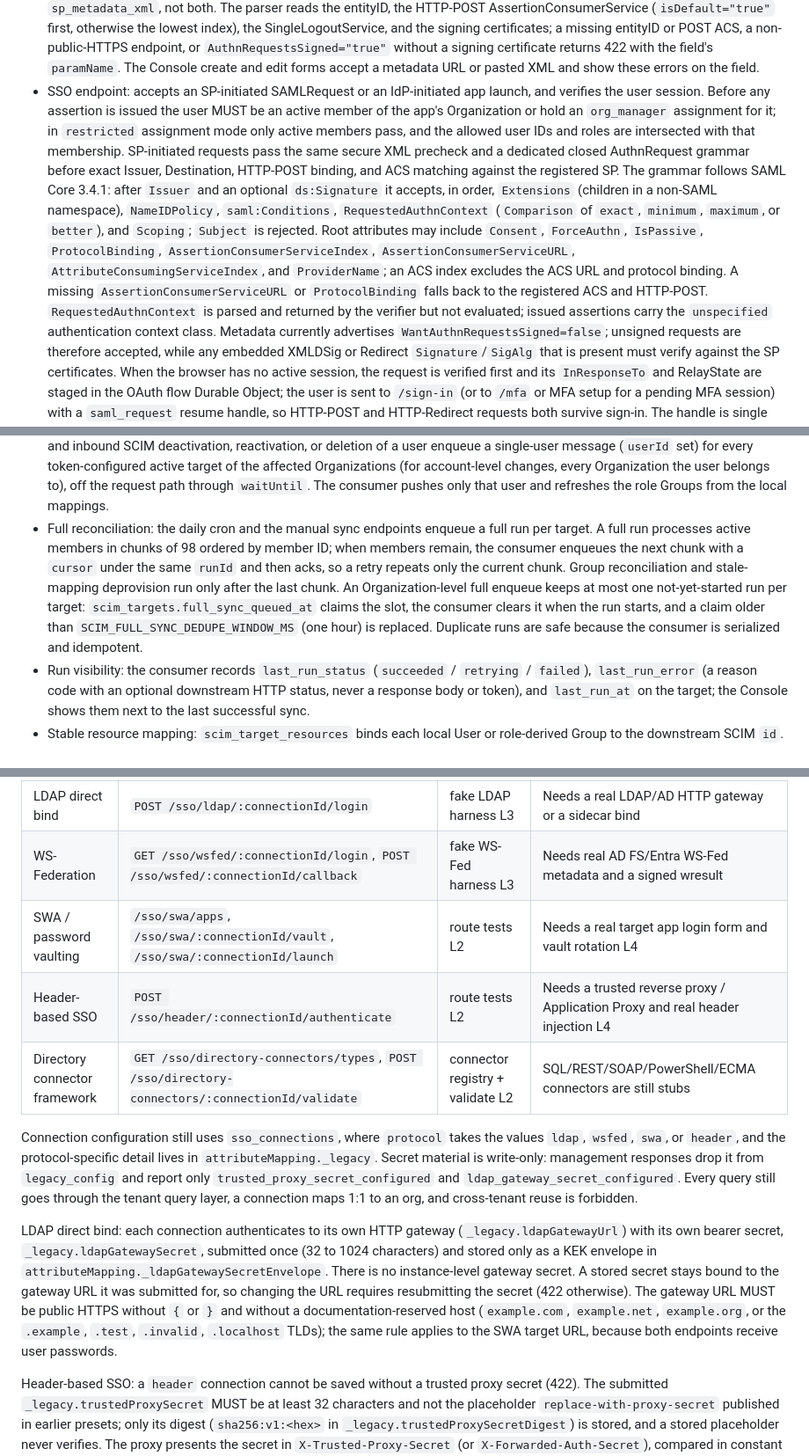
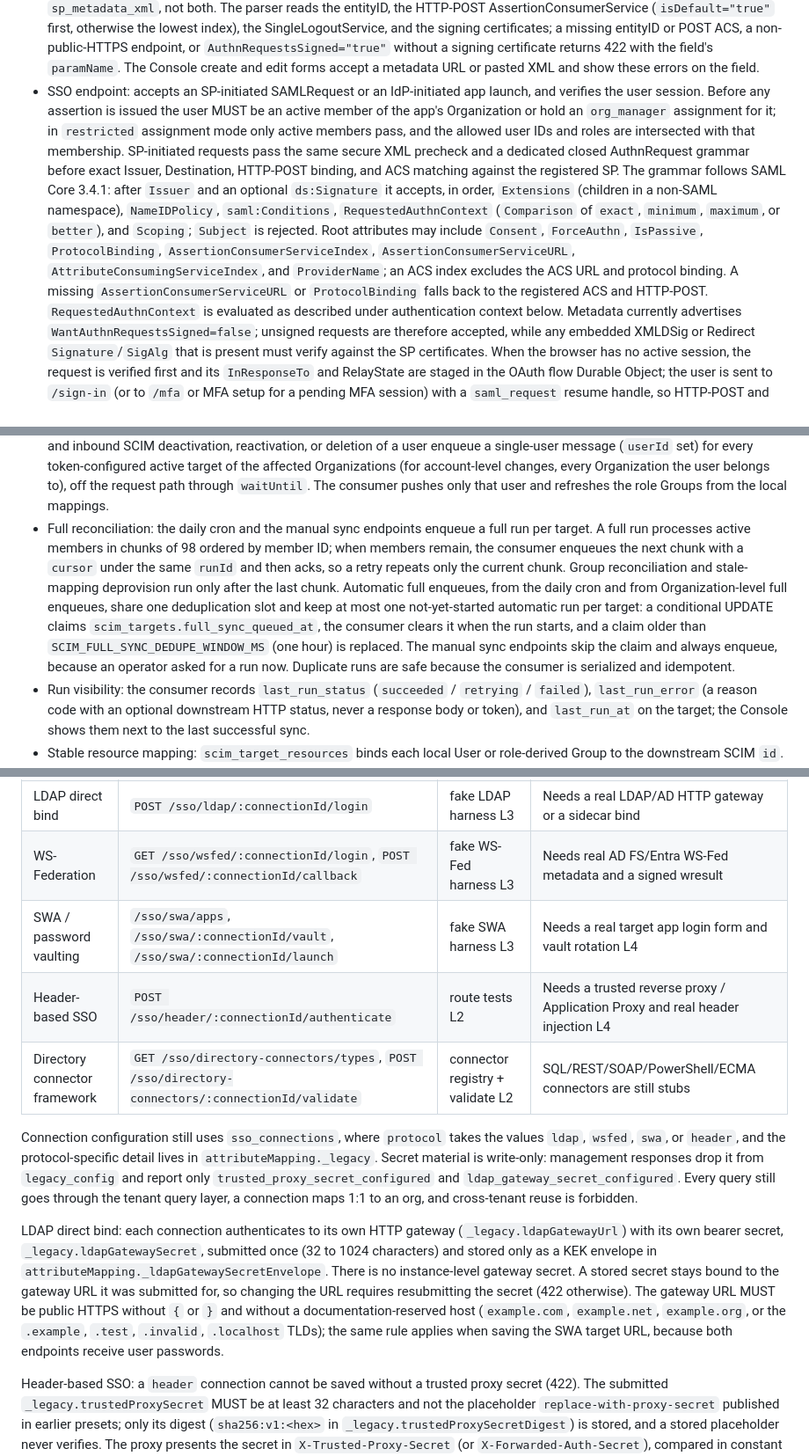
Before and after one commit to StringKe/xid, a Markdown page: docs/design/04-enterprise-sso.md, 3 parts joined by grey strips. Shown at 88% size. GitHub-like rendering.

```diff
--- a/docs/design/04-enterprise-sso.md
+++ b/docs/design/04-enterprise-sso.md
@@ -98,7 +98,7 @@ Capabilities already shipped in the SAML IdP baseline:
 - Certificate rotation, modeled on the four-step signing key rotation: the daily Cron publishes a `next` certificate once the `active` one expires within 60 days (audit `outbound_saml_signing_certificate.next_published`), writes the `outbound_saml_signing_certificate.expiring` audit event every day once it expires within 30 days, and moves `retiring` to `retired` after `retire_after` or the certificate's notAfter. IdP metadata publishes the `next`, `active`, and `retiring` certificates together so SPs can trust the new key before it signs; signing uses `active` and `retiring`. Promotion is an explicit administrative action, never a background job: `POST /v1/organizations/:id/outbound-saml-signing-certificates/:certificateId/activate` in one D1 batch moves the old `active` to `retiring` with `retire_after` = the earlier of now + 7 days and its notAfter, promotes the `next` certificate, and points every outbound app of the tenant at it (audit `outbound_saml_signing_certificate.activated`). `GET` on the collection lists the certificates and `POST` prepares a `next` certificate on demand; preparing and activating require an `sk_*` key with `connections:write` or a manager of the tenant's top-level Organization.
 - SP registration: each downstream SaaS gets its own record of the ACS URL, SP EntityID, Audience, Recipient, attribute mapping, and NameID policy. ACS and optional SLO URLs MUST be public HTTPS at registration and are revalidated before assertion delivery or logout. `{` or `}` in the SP entity ID or ACS URL, and client-submitted `_`-prefixed `attribute_mapping` keys, are rejected with 422. `name_id_format` is limited to the formats listed under NameID below.
 - SP metadata import: create and update accept `sp_metadata_url` (public HTTPS, no redirects, 1 MiB limit, timeout) or `sp_metadata_xml`, not both. The parser reads the entityID, the HTTP-POST AssertionConsumerService (`isDefault="true"` first, otherwise the lowest index), the SingleLogoutService, and the signing certificates; a missing entityID or POST ACS, a non-public-HTTPS endpoint, or `AuthnRequestsSigned="true"` without a signing certificate returns 422 with the field's `paramName`. The Console create and edit forms accept a metadata URL or pasted XML and show these errors on the field.
-- SSO endpoint: accepts an SP-initiated SAMLRequest or an IdP-initiated app launch, and verifies the user session. Before any assertion is issued the user MUST be an active member of the app's Organization or hold an `org_manager` assignment for it; in `restricted` assignment mode only active members pass, and the allowed user IDs and roles are intersected with that membership. SP-initiated requests pass the same secure XML precheck and a dedicated closed AuthnRequest grammar before exact Issuer, Destination, HTTP-POST binding, and ACS matching against the registered SP. The grammar follows SAML Core 3.4.1: after `Issuer` and an optional `ds:Signature` it accepts, in order, `Extensions` (children in a non-SAML namespace), `NameIDPolicy`, `saml:Conditions`, `RequestedAuthnContext` (`Comparison` of `exact`, `minimum`, `maximum`, or `better`), and `Scoping`; `Subject` is rejected. Root attributes may include `Consent`, `ForceAuthn`, `IsPassive`, `ProtocolBinding`, `AssertionConsumerServiceIndex`, `AssertionConsumerServiceURL`, `AttributeConsumingServiceIndex`, and `ProviderName`; an ACS index excludes the ACS URL and protocol binding. A missing `AssertionConsumerServiceURL` or `ProtocolBinding` falls back to the registered ACS and HTTP-POST. `RequestedAuthnContext` is parsed and returned by the verifier but not evaluated; issued assertions carry the `unspecified` authentication context class. Metadata currently advertises
+- SSO endpoint: accepts an SP-initiated SAMLRequest or an IdP-initiated app launch, and verifies the user session. Before any assertion is issued the user MUST be an active member of the app's Organization or hold an `org_manager` assignment for it; in `restricted` assignment mode only active members pass, and the allowed user IDs and roles are intersected with that membership. SP-initiated requests pass the same secure XML precheck and a dedicated closed AuthnRequest grammar before exact Issuer, Destination, HTTP-POST binding, and ACS matching against the registered SP. The grammar follows SAML Core 3.4.1: after `Issuer` and an optional `ds:Signature` it accepts, in order, `Extensions` (children in a non-SAML namespace), `NameIDPolicy`, `saml:Conditions`, `RequestedAuthnContext` (`Comparison` of `exact`, `minimum`, `maximum`, or `better`), and `Scoping`; `Subject` is rejected. Root attributes may include `Consent`, `ForceAuthn`, `IsPassive`, `ProtocolBinding`, `AssertionConsumerServiceIndex`, `AssertionConsumerServiceURL`, `AttributeConsumingServiceIndex`, and `ProviderName`; an ACS index excludes the ACS URL and protocol binding. A missing `AssertionConsumerServiceURL` or `ProtocolBinding` falls back to the registered ACS and HTTP-POST. `RequestedAuthnContext` is evaluated as described under authentication context below. Metadata currently advertises
   `WantAuthnRequestsSigned=false`; unsigned requests are therefore accepted, while any embedded
   XMLDSig or Redirect `Signature`/`SigAlg` that is present must verify against the SP certificates.
   When the browser has no active session, the request is verified first and its `InResponseTo` and
@@ -178,7 +179,7 @@ Capabilities already shipped in the outbound SCIM client baseline:
   `ScimSyncQueueMessage`, and return `202` with the stable `runId`; downstream HTTP never runs in the
   request path.
 - Incremental runs: changing a member's role, removing, deactivating, or restoring an Organization Membership through the membership APIs, a member leaving an Organization, deleting, restoring, banning, or unbanning a user through `/v1/users`, and inbound SCIM deactivation, reactivation, or deletion of a user enqueue a single-user message (`userId` set) for every token-configured active target of the affected Organizations (for account-level changes, every Organization the user belongs to), off the request path through `waitUntil`. The consumer pushes only that user and refreshes the role Groups from the local mappings.
-- Full reconciliation: the daily cron and the manual sync endpoints enqueue a full run per target. A full run processes active members in chunks of 98 ordered by member ID; when members remain, the consumer enqueues the next chunk with a `cursor` under the same `runId` and then acks, so a retry repeats only the current chunk. Group reconciliation and stale-mapping deprovision run only after the last chunk. An Organization-level full enqueue keeps at most one not-yet-started run per target: `scim_targets.full_sync_queued_at` claims the slot, the consumer clears it when the run starts, and a claim older than `SCIM_FULL_SYNC_DEDUPE_WINDOW_MS` (one hour) is replaced. Duplicate runs are safe because the consumer is serialized and idempotent.
+- Full reconciliation: the daily cron and the manual sync endpoints enqueue a full run per target. A full run processes active members in chunks of 98 ordered by member ID; when members remain, the consumer enqueues the next chunk with a `cursor` under the same `runId` and then acks, so a retry repeats only the current chunk. Group reconciliation and stale-mapping deprovision run only after the last chunk. Automatic full enqueues, from the daily cron and from Organization-level full enqueues, share one deduplication slot and keep at most one not-yet-started automatic run per target: a conditional UPDATE claims `scim_targets.full_sync_queued_at`, the consumer clears it when the run starts, and a claim older than `SCIM_FULL_SYNC_DEDUPE_WINDOW_MS` (one hour) is replaced. The manual sync endpoints skip the claim and always enqueue, because an operator asked for a run now. Duplicate runs are safe because the consumer is serialized and idempotent.
 - Run visibility: the consumer records `last_run_status` (`succeeded` / `retrying` / `failed`),
   `last_run_error` (a reason code with an optional downstream HTTP status, never a response body or
   token), and `last_run_at` on the target; the Console shows them next to the last successful sync.
@@ -343,13 +344,13 @@ missing.
 | ----------------------------- | ---------------------------------------------------------------------------------------------- | -------------------------------- | ------------------------------------------------------------------------------ |
 | LDAP direct bind              | `POST /sso/ldap/:connectionId/login`                                                           | fake LDAP harness L3             | Needs a real LDAP/AD HTTP gateway or a sidecar bind                            |
 | WS-Federation                 | `GET /sso/wsfed/:connectionId/login`, `POST /sso/wsfed/:connectionId/callback`                 | fake WS-Fed harness L3           | Needs real AD FS/Entra WS-Fed metadata and a signed wresult                    |
-| SWA / password vaulting       | `/sso/swa/apps`, `/sso/swa/:connectionId/vault`, `/sso/swa/:connectionId/launch`               | route tests L2                   | Needs a real target app login form and vault rotation L4                       |
+| SWA / password vaulting       | `/sso/swa/apps`, `/sso/swa/:connectionId/vault`, `/sso/swa/:connectionId/launch`               | fake SWA harness L3              | Needs a real target app login form and vault rotation L4                       |
 | Header-based SSO              | `POST /sso/header/:connectionId/authenticate`                                                  | route tests L2                   | Needs a trusted reverse proxy / Application Proxy and real header injection L4 |
 | Directory connector framework | `GET /sso/directory-connectors/types`, `POST /sso/directory-connectors/:connectionId/validate` | connector registry + validate L2 | SQL/REST/SOAP/PowerShell/ECMA connectors are still stubs                       |
 
 Connection configuration still uses `sso_connections`, where `protocol` takes the values `ldap`, `wsfed`, `swa`, or `header`, and the protocol-specific detail lives in `attributeMapping._legacy`. Secret material is write-only: management responses drop it from `legacy_config` and report only `trusted_proxy_secret_configured` and `ldap_gateway_secret_configured`. Every query still goes through the tenant query layer, a connection maps 1:1 to an org, and cross-tenant reuse is forbidden.
 
-LDAP direct bind: each connection authenticates to its own HTTP gateway (`_legacy.ldapGatewayUrl`) with its own bearer secret, `_legacy.ldapGatewaySecret`, submitted once (32 to 1024 characters) and stored only as a KEK envelope in `attributeMapping._ldapGatewaySecretEnvelope`. There is no instance-level gateway secret. A stored secret stays bound to the gateway URL it was submitted for, so changing the URL requires resubmitting the secret (422 otherwise). The gateway URL MUST be public HTTPS without `{` or `}` and without a documentation-reserved host (`example.com`, `example.net`, `example.org`, or the `.example`, `.test`, `.invalid`, `.localhost` TLDs); the same rule applies to the SWA target URL, because both endpoints receive user passwords.
+LDAP direct bind: each connection authenticates to its own HTTP gateway (`_legacy.ldapGatewayUrl`) with its own bearer secret, `_legacy.ldapGatewaySecret`, submitted once (32 to 1024 characters) and stored only as a KEK envelope in `attributeMapping._ldapGatewaySecretEnvelope`. There is no instance-level gateway secret. A stored secret stays bound to the gateway URL it was submitted for, so changing the URL requires resubmitting the secret (422 otherwise). The gateway URL MUST be public HTTPS without `{` or `}` and without a documentation-reserved host (`example.com`, `example.net`, `example.org`, or the `.example`, `.test`, `.invalid`, `.localhost` TLDs); the same rule applies when saving the SWA target URL, because both endpoints receive user passwords.
 
 Header-based SSO: a `header` connection cannot be saved without a trusted proxy secret (422). The submitted `_legacy.trustedProxySecret` MUST be at least 32 characters and not the placeholder `replace-with-proxy-secret` published in earlier presets; only its digest (`sha256:v1:<hex>` in `_legacy.trustedProxySecretDigest`) is stored, and a stored placeholder never verifies. The proxy presents the secret in `X-Trusted-Proxy-Secret` (or `X-Forwarded-Auth-Secret`), compared in constant time. `POST /sso/header/:connectionId/authenticate` is rate limited through the RateLimitStore Durable Object per connection and source IP (scope `sso_header`, reset after a successful sign-in), and every failure before a verified identity (unknown connection, wrong secret, missing identity headers) returns the same 401 `invalid_credentials`.
 
```
Also changed, not shown: other parts of docs/design/04-enterprise-sso.md (+6 -5 lines), 1 other file.
